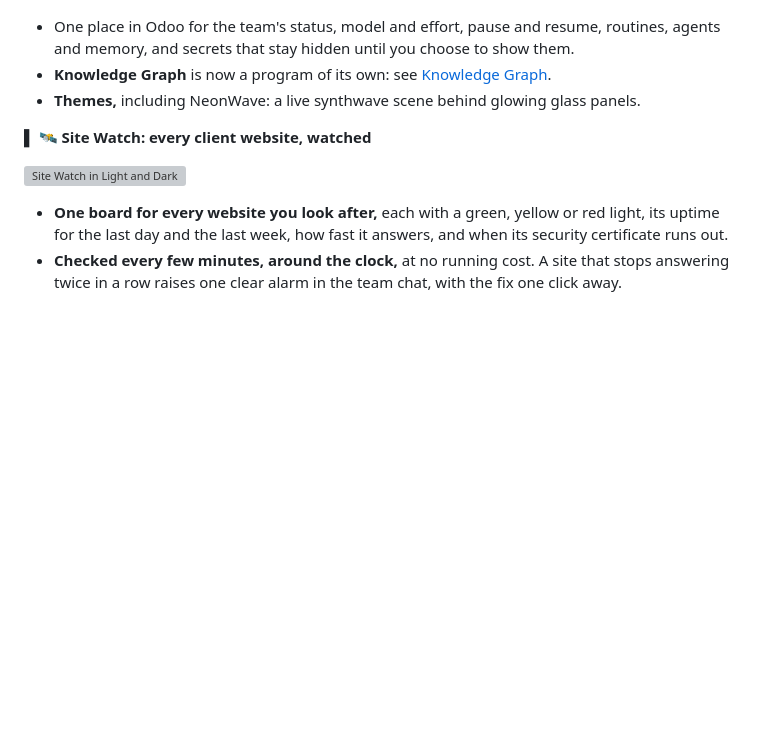
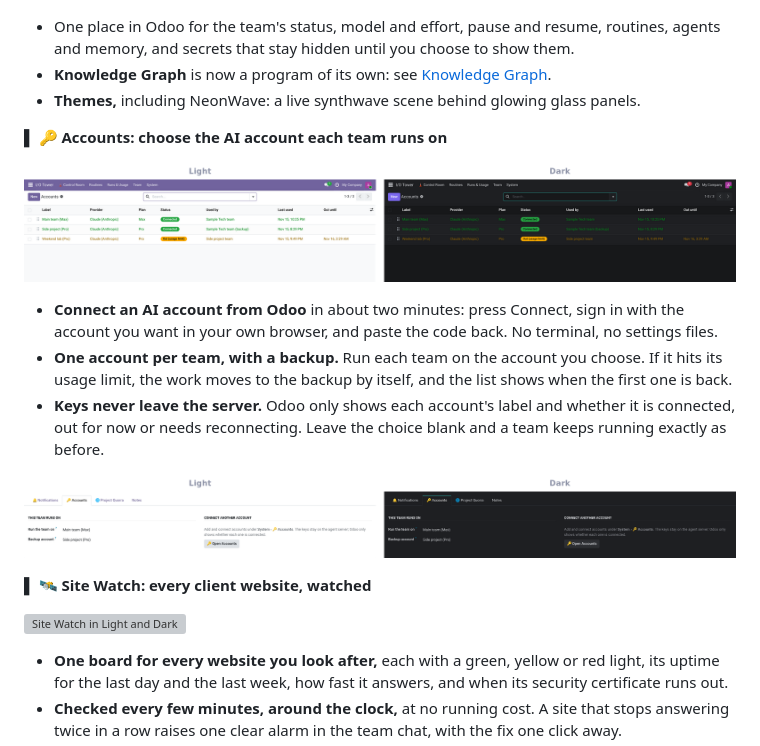
Before and after one commit to RobertAtParallax/the-grid, a Markdown page: projects/io-tower.md, the part around the change. Drawn GitHub-style; pictures changed too: assets/accounts/control-room-side-by-side.png (added), assets/accounts/list-side-by-side.png (added); blank space fills up the shorter version; grey boxes are pictures that could not be loaded.

```diff
--- a/projects/io-tower.md
+++ b/projects/io-tower.md
@@ -82,6 +82,19 @@ answers right there in the thread. No new app to learn: the team lives where you
 - **Knowledge Graph** is now a program of its own: see [Knowledge Graph](knowledge-graph.md).
 - **Themes,** including NeonWave: a live synthwave scene behind glowing glass panels.
 
+**▌ 🔑 Accounts: choose the AI account each team runs on**
+
+![The Accounts list in Light and Dark](../assets/accounts/list-side-by-side.png)
+
+- **Connect an AI account from Odoo** in about two minutes: press Connect, sign in with the account you want in your
+  own browser, and paste the code back. No terminal, no settings files.
+- **One account per team, with a backup.** Run each team on the account you choose. If it hits its usage limit, the
+  work moves to the backup by itself, and the list shows when the first one is back.
+- **Keys never leave the server.** Odoo only shows each account's label and whether it is connected, out for now or
+  needs reconnecting. Leave the choice blank and a team keeps running exactly as before.
+
+![Picking a team's account and backup in the Control Room, Light and Dark](../assets/accounts/control-room-side-by-side.png)
+
 **▌ 🛰️ Site Watch: every client website, watched**
 
 ![Site Watch in Light and Dark](../assets/site-watch/board-side-by-side.png)
```
Also changed, not shown: CHANGELOG.md (+3 -0 lines), README.md (+3 -2 lines), assets/accounts/control-room-dark.png (added), assets/accounts/control-room-light.png (added), assets/accounts/list-dark.png (added), assets/accounts/list-light.png (added).
